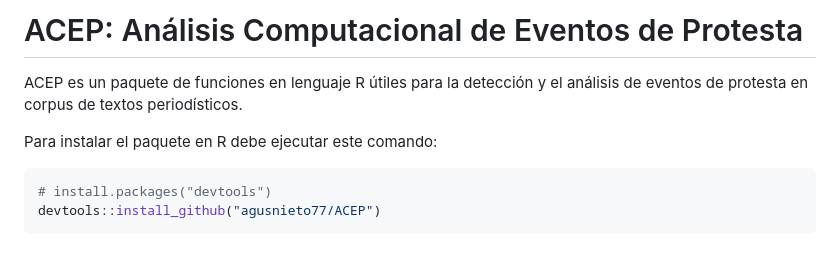
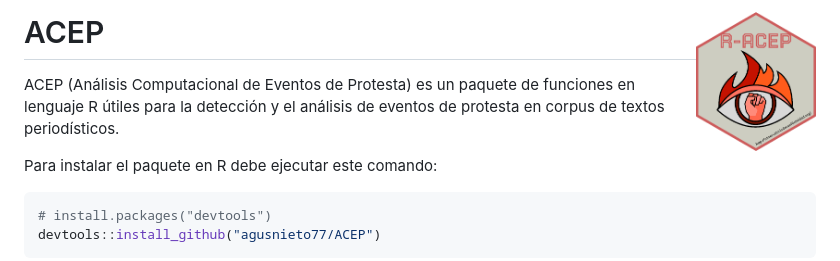
Before and after one commit to agusnieto77/ACEP, a Markdown page: README.md, the part around the change. Drawn GitHub-style; pictures changed too: man/figures/logo.png (added).

Commit message:
Actualización

```diff
--- a/README.md
+++ b/README.md
@@ -1,6 +1,6 @@
-# ACEP: Análisis Computacional de Eventos de Protesta
+# ACEP <img src="man/figures/logo.png" align="right" height="139"/>
 
-ACEP es un paquete de funciones en lenguaje R útiles para la detección y el análisis de eventos de protesta en corpus de textos periodísticos.
+ACEP (Análisis Computacional de Eventos de Protesta) es un paquete de funciones en lenguaje R útiles para la detección y el análisis de eventos de protesta en corpus de textos periodísticos.
 
 Para instalar el paquete en R debe ejecutar este comando:
 
```
